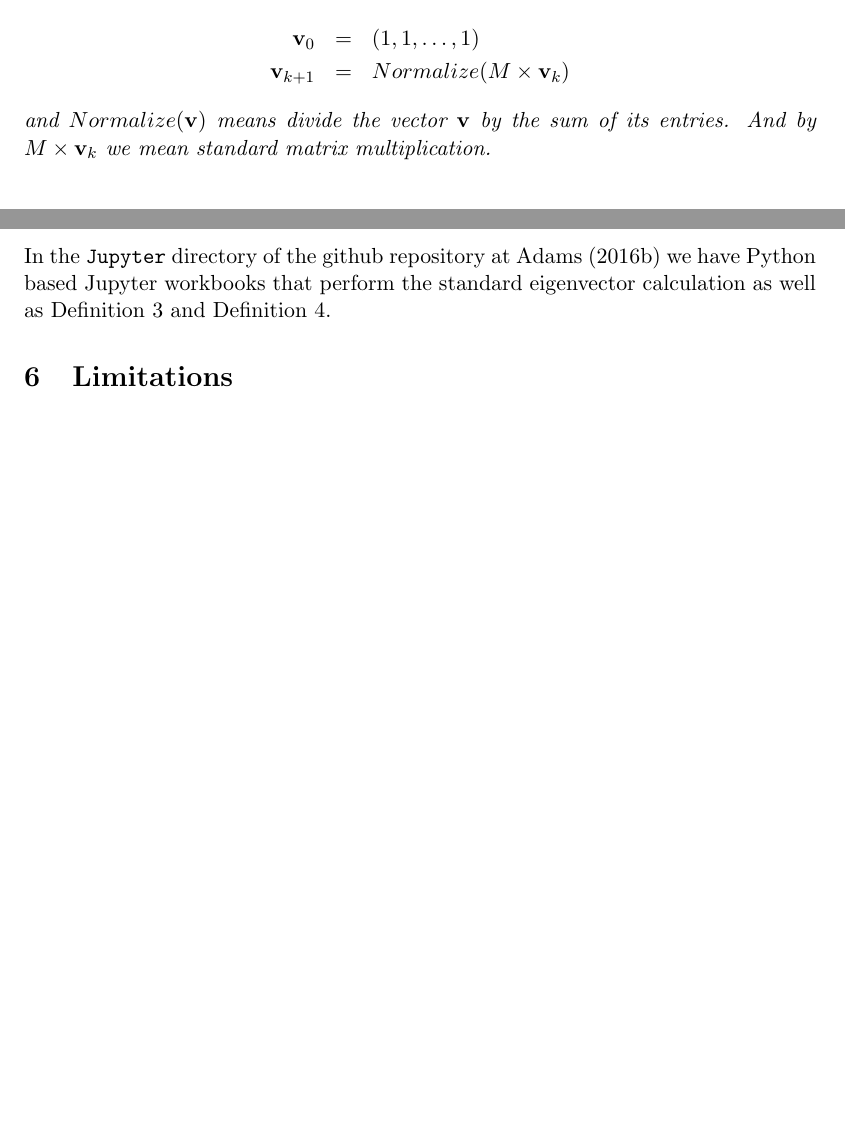
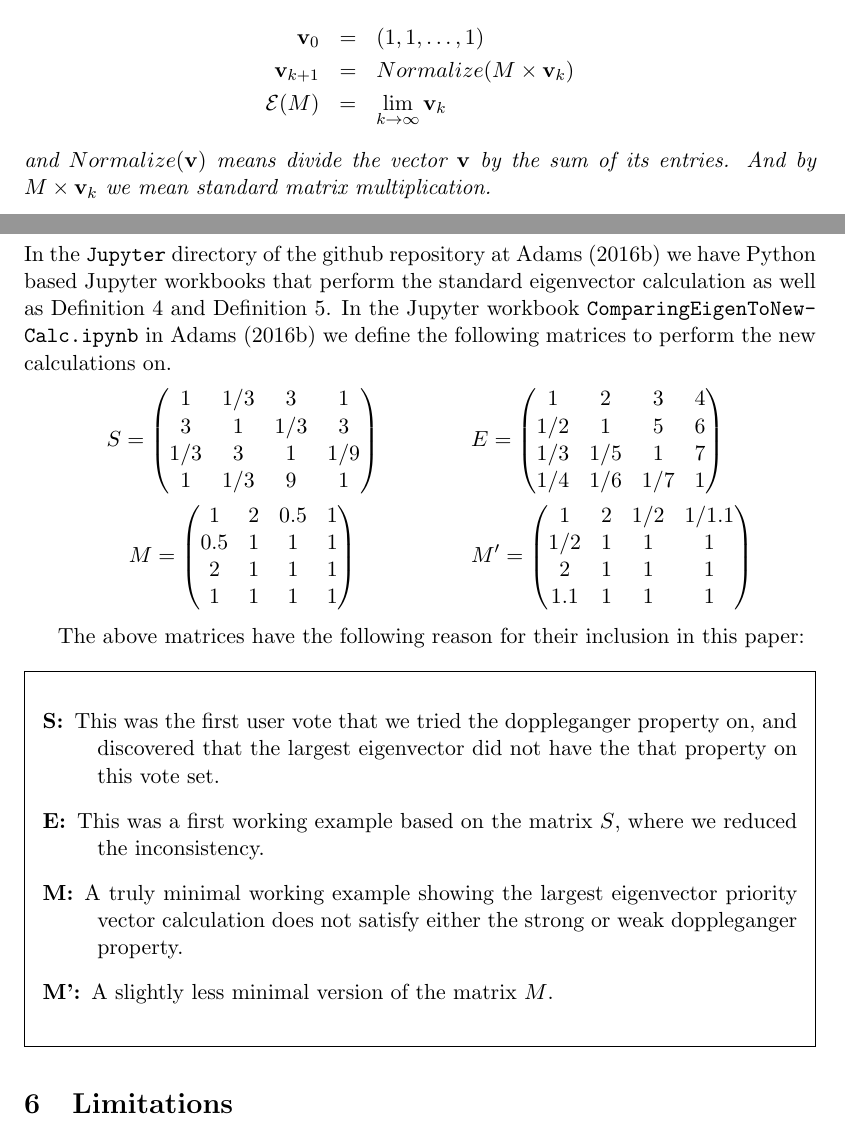
Before and after one commit to isahp/ahpNewPriority, a LaTeX paper (isahp2016/ISAHP2016NewPriorityCalc.tex): two parts of pages 2 and 3 of 4 before the commit and two parts of pages 3 and 4 of 5 after it, joined at a grey line, cut so that both start at the same text, the shorter picture padded with empty space. Compiled offline with pdfLaTeX.

Commit message:
Getting closer to the paper.

```diff
--- a/isahp2016/ISAHP2016NewPriorityCalc.tex
+++ b/isahp2016/ISAHP2016NewPriorityCalc.tex
@@ -12,6 +12,7 @@
 \usepackage{natbib}
 \usepackage{amsthm}
 \usepackage{amssymb}
+\usepackage{amsmath}
 \usepackage[top=1in,bottom=1in,left=1.5in,right=1.5in]{geometry}
 %\usepackage{fullpage}
 \title{NEW PRIORITY CALCULATIONS}
@@ -23,6 +24,7 @@
 \cfoot{\thepage}
 \rfoot{London, U.K. \\ August 4-7, 2016}
 \newtheorem{definition}{Definition}
+\newtheorem{note}{Note}
 \renewcommand{\headrulewidth}{0pt}
 \renewcommand{\footrulewidth}{0pt}
 \renewcommand{\maketitle}{\begin{center}{\Large \textbf{\thetitle}} \end{center}}
@@ -136,7 +151,8 @@ eigenvector.
 	sequence of vectors $\mathbf{v}_k$, where
 	\begin{eqnarray*}
 		\mathbf{v}_0 &=& (1, 1, \ldots, 1) \\
-		\mathbf{v}_{k+1} &=& Normalize(M \times \mathbf{v}_k)
+		\mathbf{v}_{k+1} &=& Normalize(M \times \mathbf{v}_k) \\
+		\mathcal{E}(M) &=& \lim_{k \to \infty} \mathbf{v}_k
 	\end{eqnarray*}
 	and $Normalize(\mathbf{v})$ means divide the vector $\mathbf{v}$ by the sum of its entries.  And by $M \times \mathbf{v}_k$ we mean standard matrix multiplication.
 \end{definition}
@@ -184,6 +200,51 @@ a power weighting type calculation.  This leads us to our \ul{Power Weighted Eig
 In the \texttt{Jupyter} directory of the github repository at \cite{githubahppri}
 we have Python based Jupyter workbooks that perform the standard eigenvector
 calculation as well as Definition \ref{def:geigen} and Definition \ref{def:pweigen}.
+In the Jupyter workbook \texttt{Comparing\-Eigen\-To\-New\-Calc\-.ipynb}
+in \cite{githubahppri} we define the following matrices to perform the new calculations
+on.
+\begin{eqnarray*}
+	&S =
+	\begin{pmatrix}
+		1 &  1/3 & 3 & 1 \\
+ 		3 & 1 & 1/3  & 3 \\
+        1/3 & 3 & 1 & 1/9 \\
+        1 & 1/3 & 9 & 1
+	\end{pmatrix}&
+	\hspace{0.5in} E =
+	\begin{pmatrix}
+	  1 &     2 &     3 &     4 \\
+  	  1/2 &   1   &  5  &   6 \\
+   	  1/3 & 1/5  &  1  &   7  \\
+  	  1/4 & 1/6 &  1/7 &  1
+	\end{pmatrix}
+	\\
+	&M =
+	\begin{pmatrix}
+		1 &   2 &   0.5 &  1 \\
+        0.5 & 1 &   1 &    1 \\
+      	2 &   1 &   1 &    1 \\
+ 		1 &   1 &   1 &    1
+	\end{pmatrix} &
+	\hspace{0.5in}
+	M' =
+	\begin{pmatrix}
+        1 & 2 & 1/2 &  1/1.1 \\
+        1/2 & 1 & 1 & 1 \\
+        2 & 1 & 1 & 1 \\
+        1.1 & 1 & 1 & 1
+	\end{pmatrix}
+\end{eqnarray*}
+
+The above matrices have the following reason for their inclusion in this paper:
+\begin{framed}
+\begin{description}
+	\item [S:] This was the first user vote that we tried the doppleganger property on, and discovered that the largest eigenvector did not have the that property on this vote set.
+	\item [E:] This was a first working example based on the matrix $S$, where we reduced the inconsistency.
+	\item [M:] A truly minimal working example showing the largest eigenvector priority vector calculation does not satisfy either the strong or weak doppleganger property.
+	\item [M':] A slightly less minimal version of the matrix $M$.
+\end{description}
+\end{framed}
 
 \section{Limitations}
 
```
Also changed, not shown: isahp2016/ISAHP2016NewPriorityCalc.pdf, isahp2016/ISAHP2016NewPriorityCalc.tex (15 more changed lines), 1 other file.
